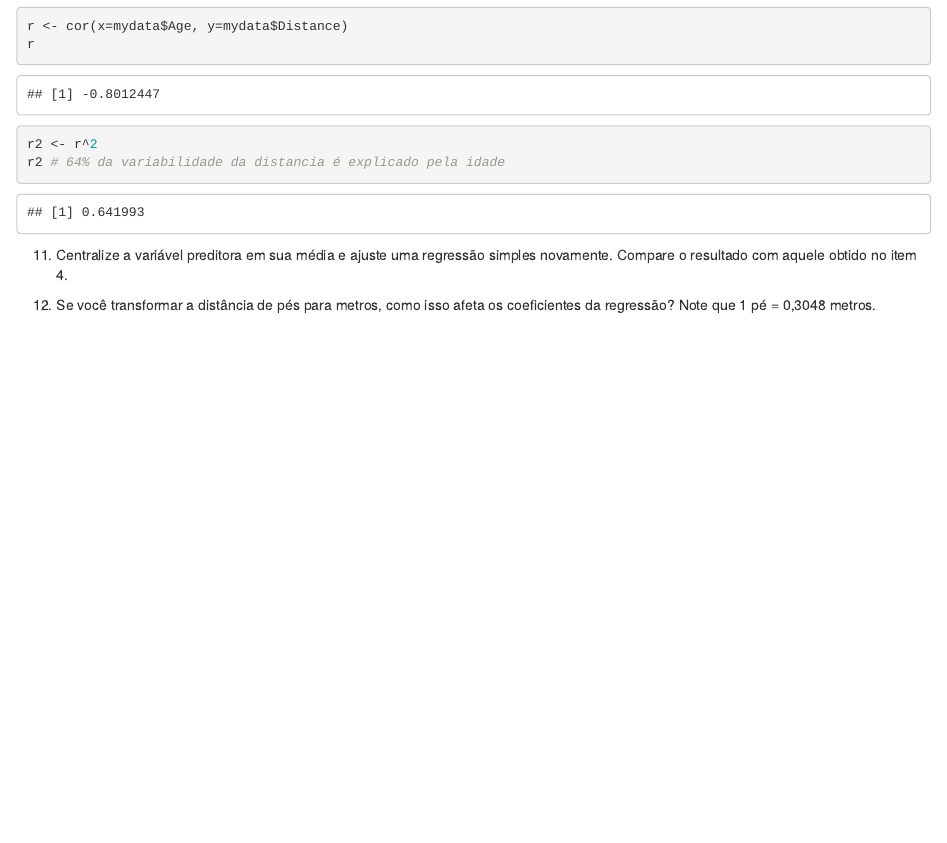
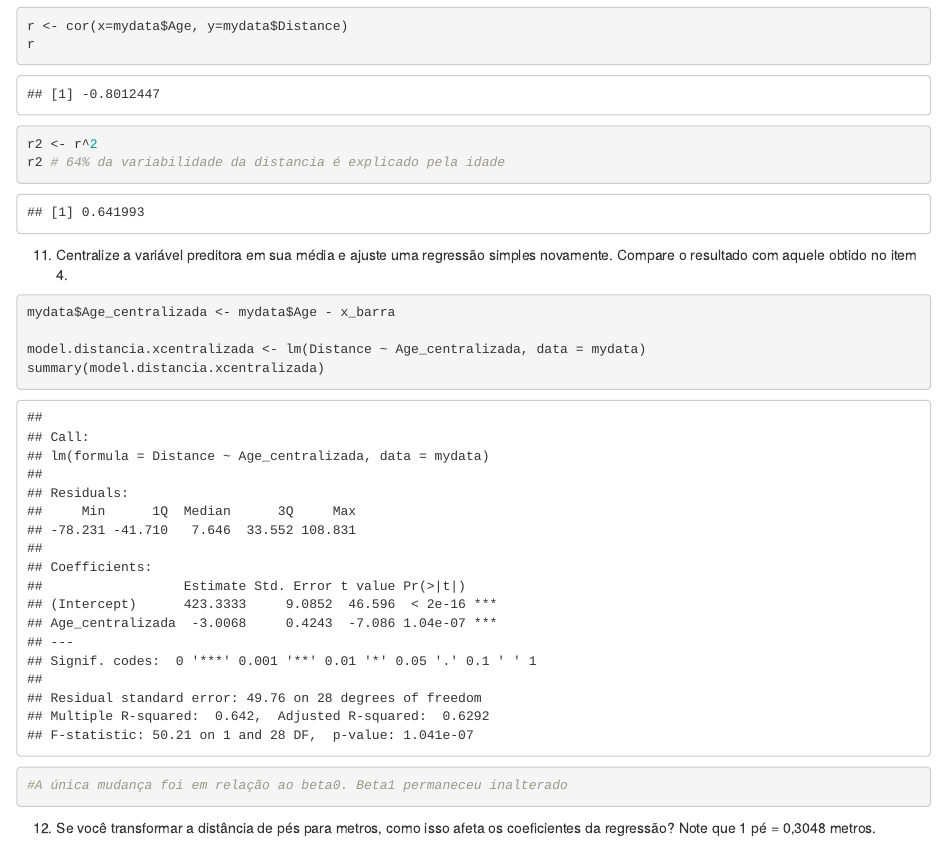
Before and after one commit to laradru/ME613, an R Markdown document (ME613_AulaPratica01.Rmd): the page in a window 1100 px wide, from 8370 px down. Rendered offline with R 4.5, knitr and Pandoc, with nearby package versions.

Commit message:
descritivas e outross

````diff
--- a/ME613_AulaPratica01.Rmd
+++ b/ME613_AulaPratica01.Rmd
@@ -272,9 +272,13 @@ r2 # 64% da variabilidade da distancia é explicado pela idade
 ```
 
 11. Centralize a variável preditora em sua média e ajuste uma regressão simples novamente. Compare o resultado com aquele obtido no item 4.
+```{r }
+mydata$Age_centralizada <- mydata$Age - x_barra
 
-```{r }
+model.distancia.xcentralizada <- lm(Distance ~ Age_centralizada, data = mydata)
+summary(model.distancia.xcentralizada)
 
+#A única mudança foi em relação ao beta0. Beta1 permaneceu inalterado
 ```
 
 12. Se você transformar a distância de pés para metros, como isso afeta os coeficientes da regressão? Note que 1 pé = 0,3048 metros.
````
